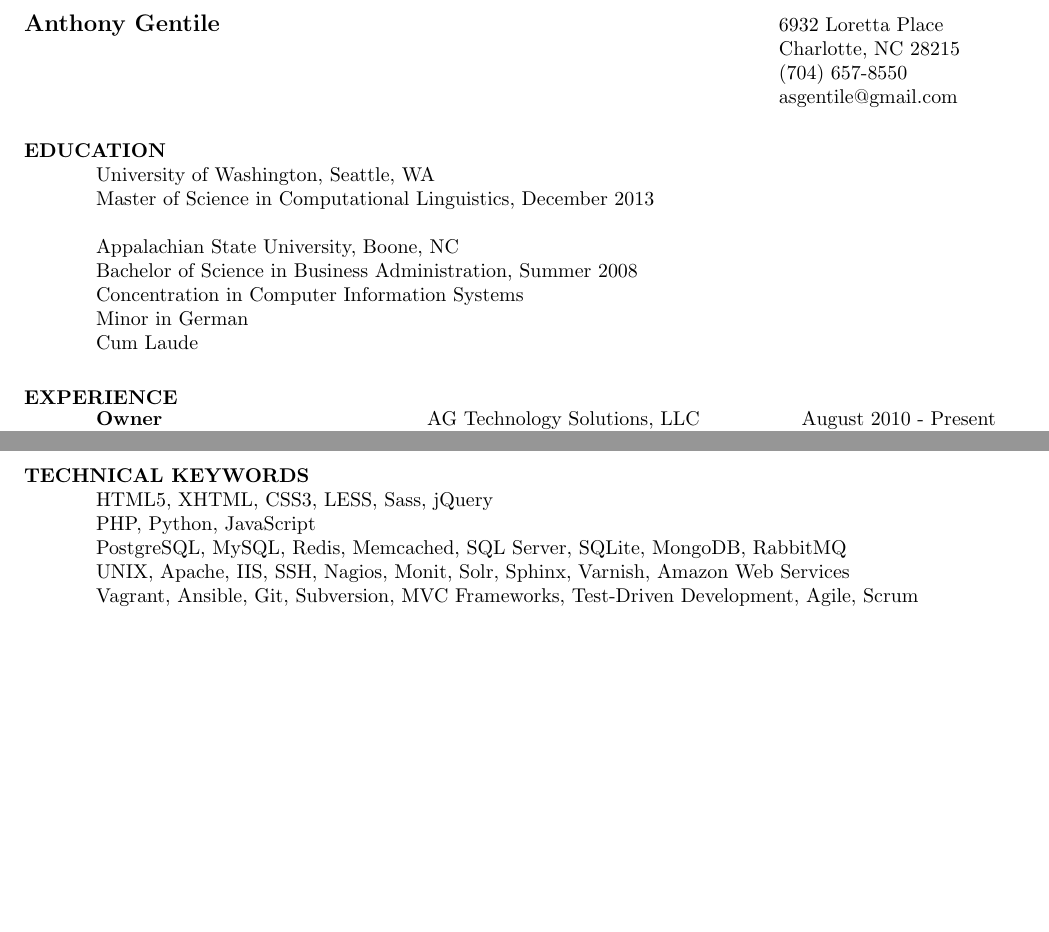
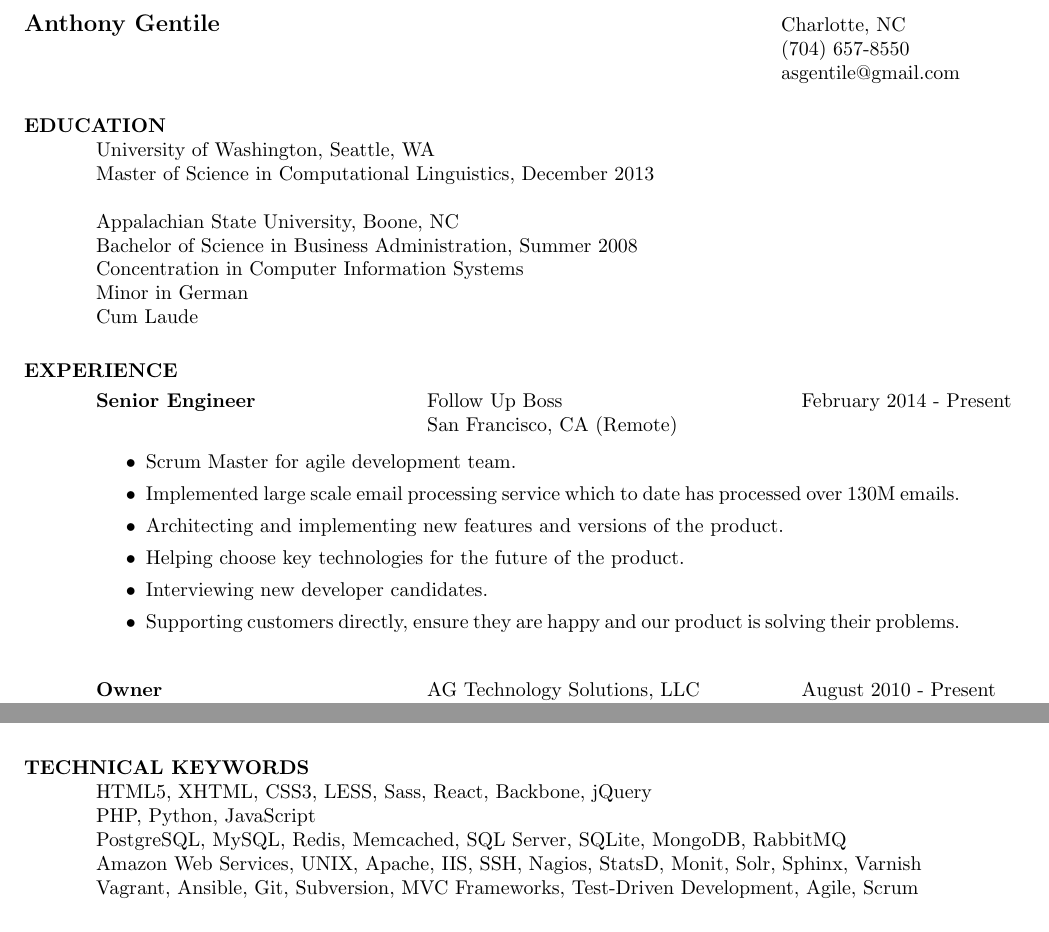
Before and after one commit to agentile/resume, a LaTeX CV (resume.tex): two parts of pages 1 and 2 of 2, joined at a grey line, cut so that both start at the same text, the shorter picture padded with empty space. Compiled offline with pdfLaTeX.

Commit message:
add Follow Up Boss experience

```diff
--- a/resume.tex
+++ b/resume.tex
@@ -10,7 +10,7 @@
 
 
 \address{\large\bf  Anthony Gentile}
-\address{6932 Loretta Place \\  Charlotte, NC 28215 \\  (704) 657-8550 \\ asgentile@gmail.com}
+\address{Charlotte, NC \\  (704) 657-8550 \\ asgentile@gmail.com}
 
 \begin{resume}
 
@@ -28,6 +28,20 @@
    \vspace{-0.1in}
    \begin{tabbing}
    \hspace{2.3in}\= \hspace{2.6in}\= \kill % set up two tab positions
+    {\bf Senior Engineer} \>Follow Up Boss     \> February 2014 - Present\\
+                             \>San Francisco, CA (Remote)
+   \end{tabbing}\vspace{-5pt}      % suppress blank line after tabbing
+   \begin{itemize}
+    \item Scrum Master for agile development team.
+    \item Implemented large scale email processing service which to date has processed over 130M emails.
+    \item Architecting and implementing new features and versions of the product.
+    \item Helping choose key technologies for the future of the product.
+    \item Interviewing new developer candidates.
+    \item Supporting customers directly, ensure they are happy and our product is solving their problems.
+   \end{itemize}
+
+   \begin{tabbing}
+   \hspace{2.3in}\= \hspace{2.6in}\= \kill % set up two tab positions
     {\bf Owner} \>AG Technology Solutions, LLC     \> August 2010 - Present\\
                              \>Charlotte, NC
    \end{tabbing}\vspace{-5pt}      % suppress blank line after tabbing
@@ -57,10 +71,10 @@
 
 \section{TECHNICAL KEYWORDS}
 
-    HTML5, XHTML, CSS3, LESS, Sass, jQuery \\
+    HTML5, XHTML, CSS3, LESS, Sass, React, Backbone, jQuery \\
     PHP, Python, JavaScript \\
     PostgreSQL, MySQL, Redis, Memcached, SQL Server, SQLite, MongoDB, RabbitMQ \\
-    UNIX, Apache, IIS, SSH, Nagios, Monit, Solr, Sphinx, Varnish, Amazon Web Services \\
+    Amazon Web Services, UNIX, Apache, IIS, SSH, Nagios, StatsD, Monit, Solr, Sphinx, Varnish \\
     Vagrant, Ansible, Git, Subversion, MVC Frameworks, Test-Driven Development, Agile, Scrum
 
 
```
Also changed, not shown: resume.pdf, resume.tex (2 more changed lines), 2 other files.
